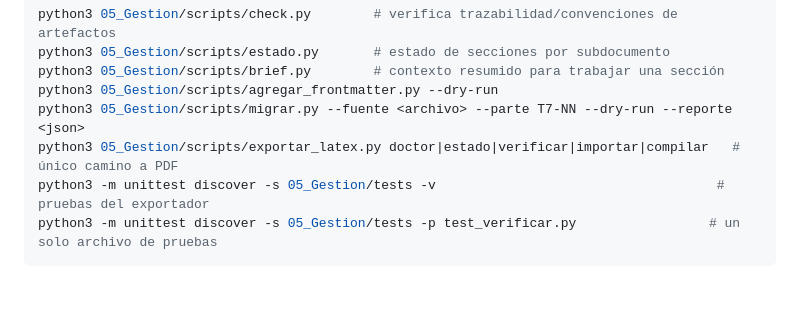
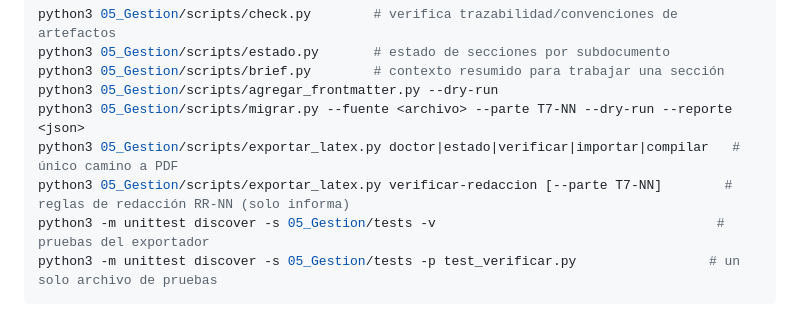
Before and after one commit to ManuelsAguilera/LicitacionContexto, a Markdown page: CLAUDE.md, the part around the change. Drawn GitHub-style; blank space fills up the shorter version.

````diff
--- a/CLAUDE.md
+++ b/CLAUDE.md
@@ -23,6 +23,7 @@ python3 05_Gestion/scripts/brief.py        # contexto resumido para trabajar una
 python3 05_Gestion/scripts/agregar_frontmatter.py --dry-run
 python3 05_Gestion/scripts/migrar.py --fuente <archivo> --parte T7-NN --dry-run --reporte <json>
 python3 05_Gestion/scripts/exportar_latex.py doctor|estado|verificar|importar|compilar   # único camino a PDF
+python3 05_Gestion/scripts/exportar_latex.py verificar-redaccion [--parte T7-NN]        # reglas de redacción RR-NN (solo informa)
 python3 -m unittest discover -s 05_Gestion/tests -v                                    # pruebas del exportador
 python3 -m unittest discover -s 05_Gestion/tests -p test_verificar.py                 # un solo archivo de pruebas
 ```
````
Also changed, not shown: 02_Propuesta/latex_final/README.md (+4 -0 lines), 1 other file.
